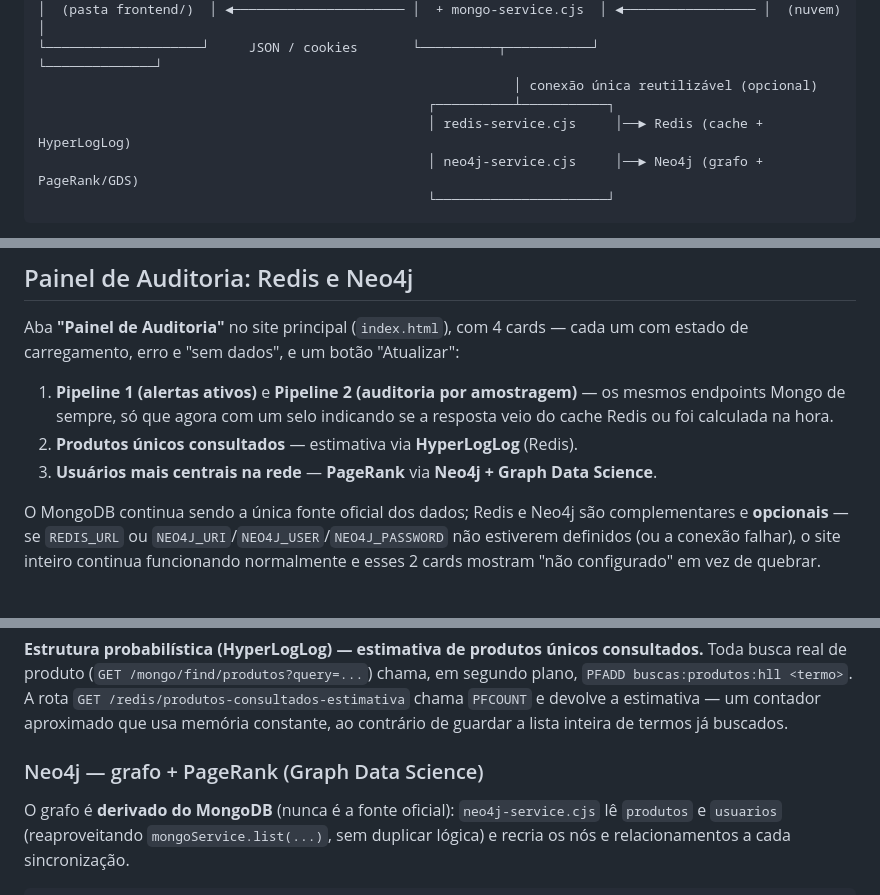
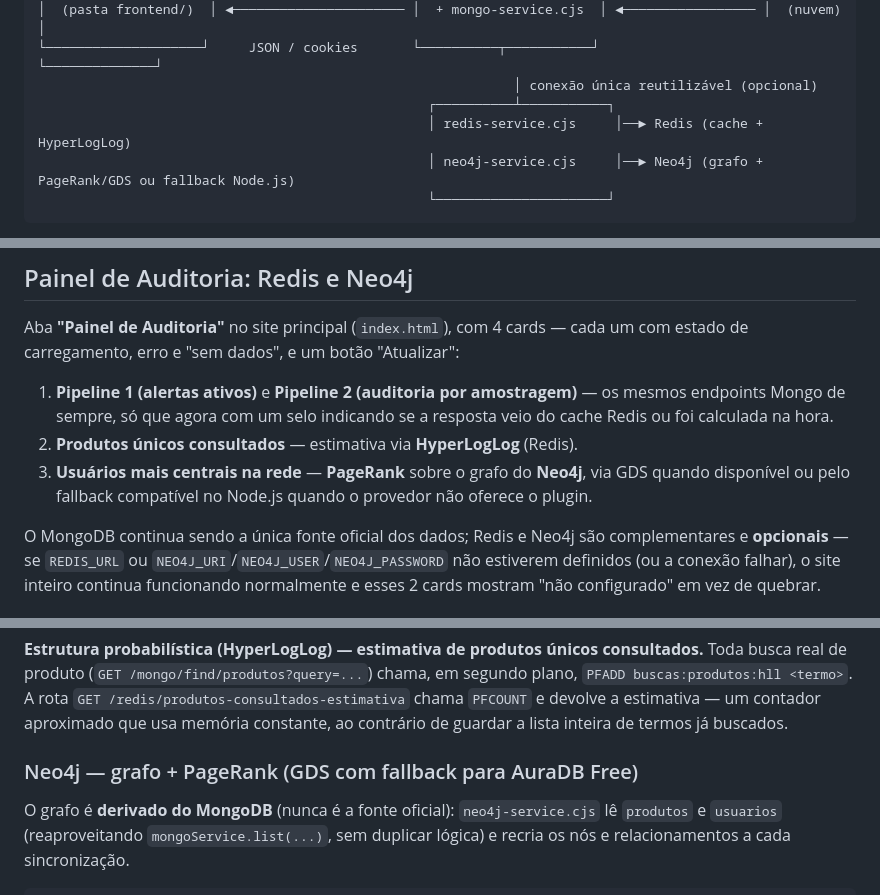
Before and after one commit to BrenaSt/nosql-suply-tracker, a Markdown page: README.md, 3 parts joined by grey strips. Rendered like a GitHub page.

````diff
--- a/README.md
+++ b/README.md
@@ -44,7 +44,7 @@ protegidas no computador.
                                                              │ conexão única reutilizável (opcional)
                                                   ┌──────────┴───────────┐
                                                   │ redis-service.cjs     │──► Redis (cache + HyperLogLog)
-                                                  │ neo4j-service.cjs     │──► Neo4j (grafo + PageRank/GDS)
+                                                  │ neo4j-service.cjs     │──► Neo4j (grafo + PageRank/GDS ou fallback Node.js)
                                                   └──────────────────────┘
 ```
 
@@ -399,7 +399,8 @@ estado de carregamento, erro e "sem dados", e um botão "Atualizar":
    endpoints Mongo de sempre, só que agora com um selo indicando se a resposta veio do cache
    Redis ou foi calculada na hora.
 2. **Produtos únicos consultados** — estimativa via **HyperLogLog** (Redis).
-3. **Usuários mais centrais na rede** — **PageRank** via **Neo4j + Graph Data Science**.
+3. **Usuários mais centrais na rede** — **PageRank** sobre o grafo do **Neo4j**, via GDS quando
+   disponível ou pelo fallback compatível no Node.js quando o provedor não oferece o plugin.
 
 O MongoDB continua sendo a única fonte oficial dos dados; Redis e Neo4j são complementares e
 **opcionais** — se `REDIS_URL` ou `NEO4J_URI`/`NEO4J_USER`/`NEO4J_PASSWORD` não estiverem
@@ -420,7 +421,7 @@ busca real de produto (`GET /mongo/find/produtos?query=...`) chama, em segundo p
 `PFCOUNT` e devolve a estimativa — um contador aproximado que usa memória constante, ao
 contrário de guardar a lista inteira de termos já buscados.
 
-### Neo4j — grafo + PageRank (Graph Data Science)
+### Neo4j — grafo + PageRank (GDS com fallback para AuraDB Free)
 
 O grafo é **derivado do MongoDB** (nunca é a fonte oficial): `neo4j-service.cjs` lê `produtos` e
 `usuarios` (reaproveitando `mongoService.list(...)`, sem duplicar lógica) e recria os nós e
````
Also changed, not shown: other parts of README.md (+12 -6 lines).
